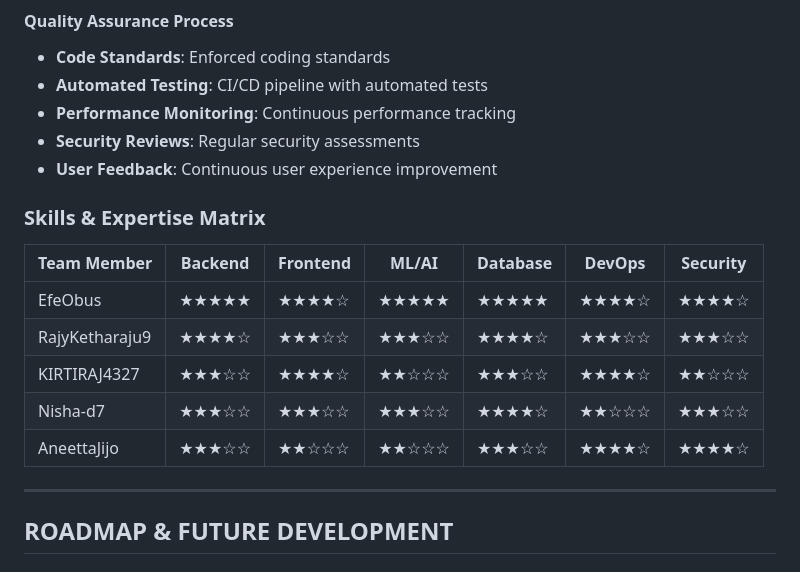
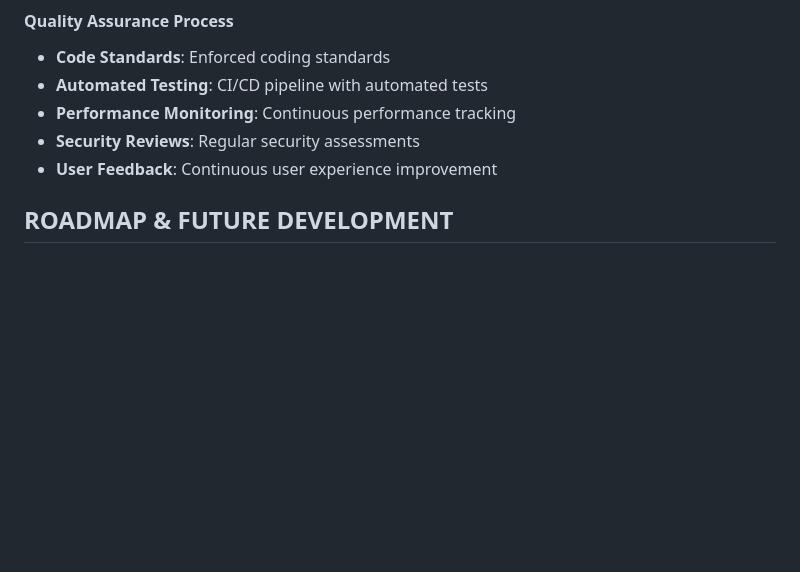
Before and after one commit to EfeObus/NextProperty, a Markdown page: docs/COMPREHENSIVE_MANAGEMENT_REPORT.md, the part around the change printed below. Drawn GitHub-style; blank space fills up the shorter version.

Commit message:
📝 Update Comprehensive Management Report formatting
✨ Changes:
• Remove emoji from main title for professional appearance
• Clean up status indicators formatting
• Remove Skills & Expertise Matrix table from team section
• Streamlined documentation for executive presentation

```diff
--- a/docs/COMPREHENSIVE_MANAGEMENT_REPORT.md
+++ b/docs/COMPREHENSIVE_MANAGEMENT_REPORT.md
@@ -703,17 +703,6 @@ NextProperty AI revolutionizes real estate investment by leveraging advanced art
 - **Security Reviews**: Regular security assessments
 - **User Feedback**: Continuous user experience improvement
 
-### **Skills & Expertise Matrix**
-
-| Team Member | Backend | Frontend | ML/AI | Database | DevOps | Security |
-|-------------|---------|----------|-------|----------|---------|----------|
-| EfeObus | ★★★★★ | ★★★★☆ | ★★★★★ | ★★★★★ | ★★★★☆ | ★★★★☆ |
-| RajyKetharaju9 | ★★★★☆ | ★★★☆☆ | ★★★☆☆ | ★★★★☆ | ★★★☆☆ | ★★★☆☆ |
-| KIRTIRAJ4327 | ★★★☆☆ | ★★★★☆ | ★★☆☆☆ | ★★★☆☆ | ★★★★☆ | ★★☆☆☆ |
-| Nisha-d7 | ★★★☆☆ | ★★★☆☆ | ★★★☆☆ | ★★★★☆ | ★★☆☆☆ | ★★★☆☆ |
-| AneettaJijo | ★★★☆☆ | ★★☆☆☆ | ★★☆☆☆ | ★★★☆☆ | ★★★★☆ | ★★★★☆ |
-
----
 
 ## **ROADMAP & FUTURE DEVELOPMENT**
 
```
Also changed, not shown: other parts of docs/COMPREHENSIVE_MANAGEMENT_REPORT.md (+2 -2 lines).
